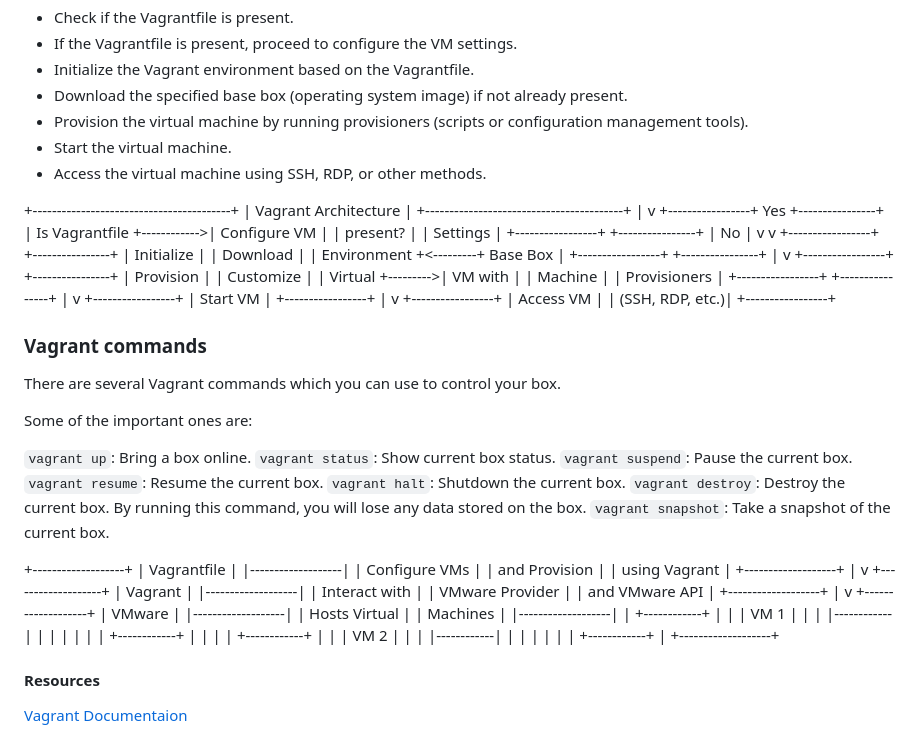
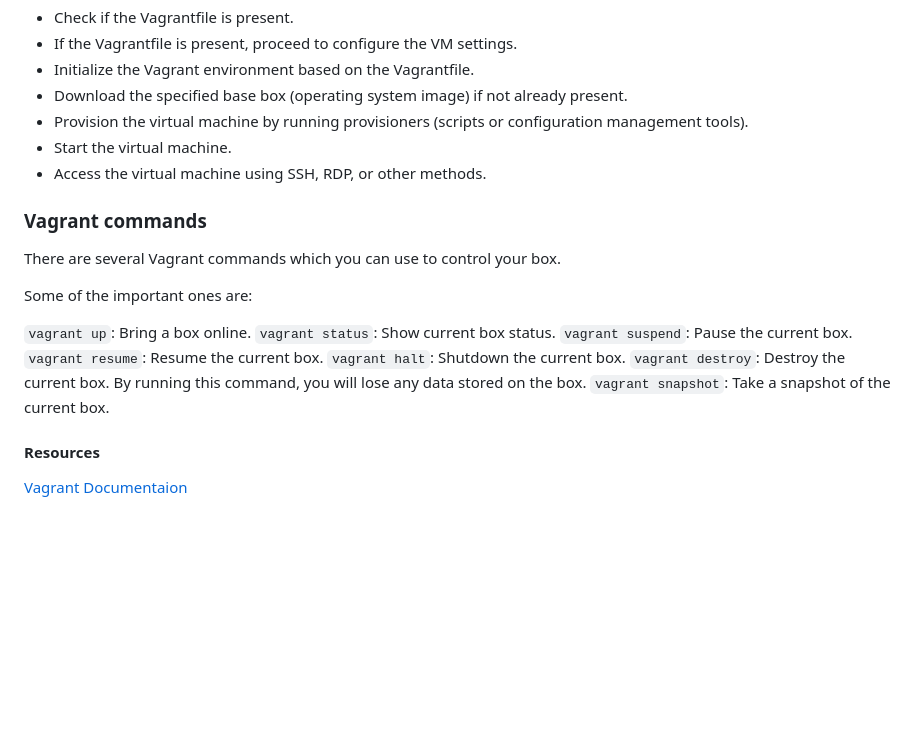
Before and after one commit to dowusubekoe-dev/aws_devops, a Markdown page: README.md, the part around one of its changes. Rendered like a GitHub page; blank space fills up the shorter version.

Commit message:
Update README.md
fixed the format of README file

```diff
--- a/README.md
+++ b/README.md
@@ -250,40 +296,6 @@ The steps below outlines the basic steps in the Vagrant architecture:
 - Start the virtual machine.
 - Access the virtual machine using SSH, RDP, or other methods.
 
-+-----------------------------------------+
-|          Vagrant Architecture           |
-+-----------------------------------------+
-                  |
-                  v
-+-----------------+     Yes     +----------------+
-| Is Vagrantfile  +------------>|  Configure VM  |
-|   present?      |             |  Settings      |
-+-----------------+             +----------------+
-      | No                           |
-      v                              v
-+-----------------+          +----------------+
-|   Initialize    |          |    Download    |
-|   Environment   +<---------+   Base Box     |
-+-----------------+          +----------------+
-      |
-      v
-+-----------------+          +----------------+
-|   Provision     |          |   Customize    |
-|   Virtual       +--------->|    VM with     |
-|   Machine       |          |   Provisioners |
-+-----------------+          +----------------+
-      |
-      v
-+-----------------+
-|    Start VM     |
-+-----------------+
-      |
-      v
-+-----------------+
-|    Access VM    |
-| (SSH, RDP, etc.)|
-+-----------------+
-
 ### Vagrant commands
 There are several Vagrant commands which you can use to control your box.
 
@@ -297,43 +309,5 @@ Some of the important ones are:
 `vagrant destroy`: Destroy the current box. By running this command, you will lose any data stored on the box.
 `vagrant snapshot`: Take a snapshot of the current box.
 
-+-------------------+
-|    Vagrantfile    |
-|-------------------|
-|  Configure VMs    |
-|  and Provision    |
-|  using Vagrant    |
-+-------------------+
-         |
-         v
-+-------------------+
-|      Vagrant      |
-|-------------------|
-|  Interact with    |
-|  VMware Provider  |
-|  and VMware API   |
-+-------------------+
-         |
-         v
-+-------------------+
-|      VMware       |
-|-------------------|
-|  Hosts Virtual    |
-|  Machines         |
-|-------------------|
-|   +------------+  |
-|   |   VM 1     |  |
-|   |------------|  |
-|   |            |  |
-|   +------------+  |
-|                   |
-|   +------------+  |
-|   |   VM 2     |  |
-|   |------------|  |
-|   |            |  |
-|   +------------+  |
-+-------------------+
-
-
 #### Resources
 [Vagrant Documentaion](https://developer.hashicorp.com/vagrant/tutorials/getting-started/getting-started-index)
```
Also changed, not shown: other parts of README.md (+61 -15 lines).
